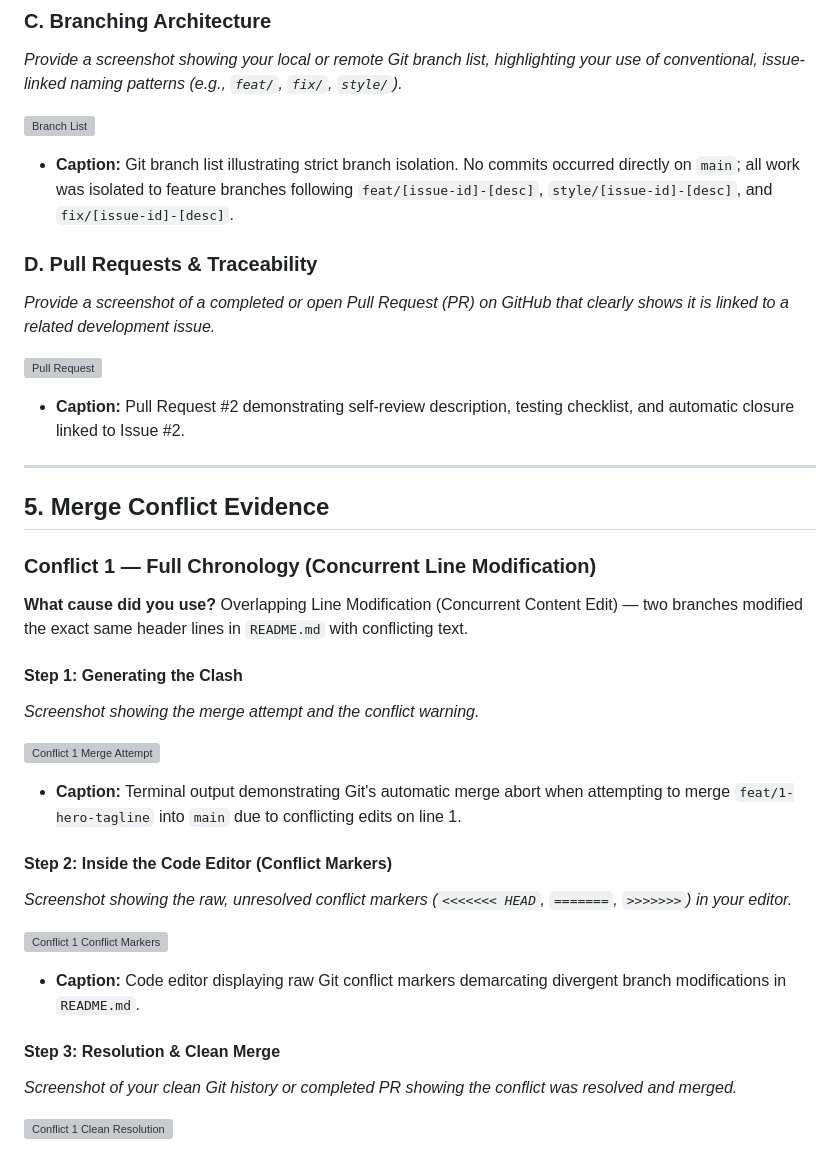
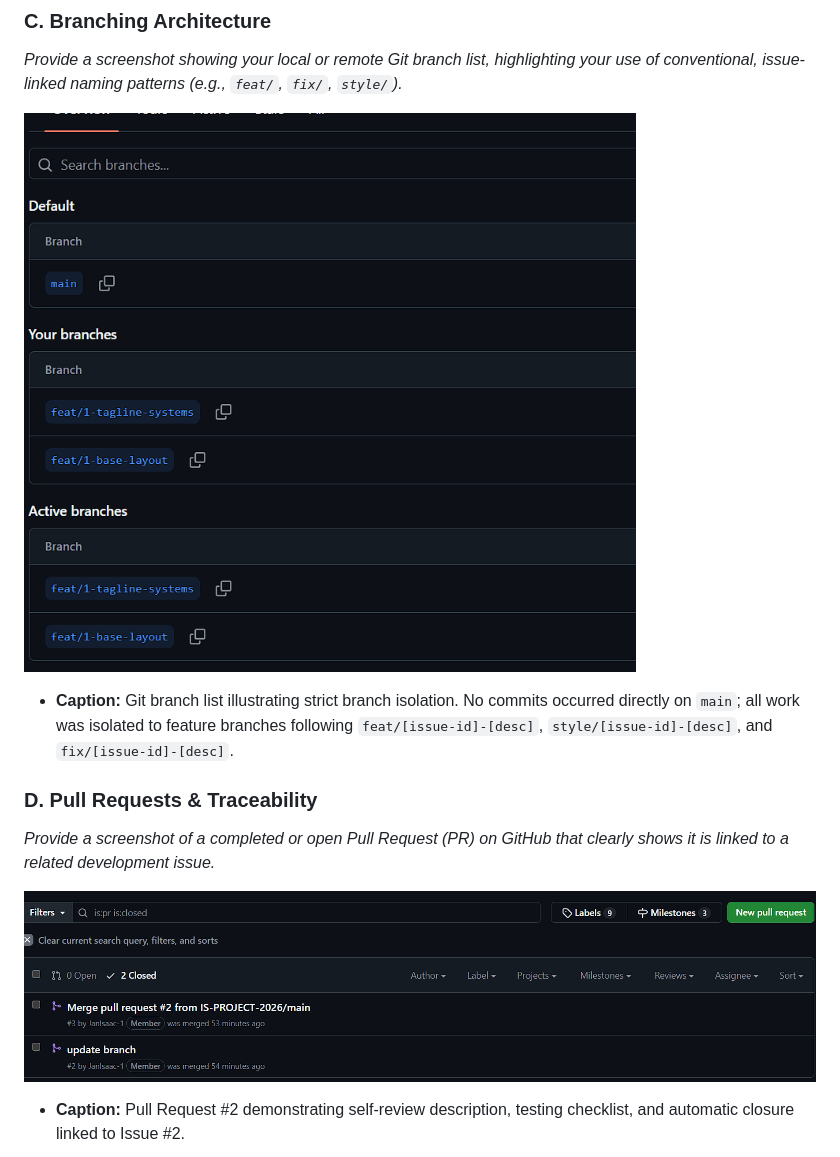
Before and after one commit to IS-PROJECT-2026/personal-portfolio-166393, a Markdown page: submission.md, the part around one of its changes. Drawn GitHub-style; pictures changed too: image-2.png (added), image-3.png (added); grey boxes are pictures that could not be loaded.

Commit message:
feat:updated submission file

```diff
--- a/submission.md
+++ b/submission.md
@@ -65,41 +66,13 @@
 ### C. Branching Architecture
 *Provide a screenshot showing your local or remote Git branch list, highlighting your use of conventional, issue-linked naming patterns (e.g., `feat/`, `fix/`, `style/`).*
 
-![Branch List](evidence/branch_architecture.png)
+![Branch List](image-2.png)
 
 * **Caption:** Git branch list illustrating strict branch isolation. No commits occurred directly on `main`; all work was isolated to feature branches following `feat/[issue-id]-[desc]`, `style/[issue-id]-[desc]`, and `fix/[issue-id]-[desc]`.
 
 ### D. Pull Requests & Traceability
 *Provide a screenshot of a completed or open Pull Request (PR) on GitHub that clearly shows it is linked to a related development issue.*
 
-![Pull Request](evidence/pr_traceability.png)
+![Pull Request](image-3.png)
 
 * **Caption:** Pull Request #2 demonstrating self-review description, testing checklist, and automatic closure linked to Issue #2.
-
----
-
-## 5. Merge Conflict Evidence
-
-### Conflict 1 — Full Chronology (Concurrent Line Modification)
-
-**What cause did you use?** Overlapping Line Modification (Concurrent Content Edit) — two branches modified the exact same header lines in `README.md` with conflicting text.
-
-#### Step 1: Generating the Clash
-*Screenshot showing the merge attempt and the conflict warning.*
-
-![Conflict 1 Merge Attempt](evidence/conflict_evidence_1_terminal.png)
-
-* **Caption:** Terminal output demonstrating Git's automatic merge abort when attempting to merge `feat/1-hero-tagline` into `main` due to conflicting edits on line 1.
-
-#### Step 2: Inside the Code Editor (Conflict Markers)
-*Screenshot showing the raw, unresolved conflict markers (`<<<<<<< HEAD`, `=======`, `>>>>>>>`) in your editor.*
-
-![Conflict 1 Conflict Markers](evidence/conflict_evidence_1.png)
-
-* **Caption:** Code editor displaying raw Git conflict markers demarcating divergent branch modifications in `README.md`.
-
-#### Step 3: Resolution & Clean Merge
-*Screenshot of your clean Git history or completed PR showing the conflict was resolved and merged.*
-
-![Conflict 1 Clean Resolution](evidence/conflict_evidence_1_resolved.png)
-
```
Also changed, not shown: other parts of submission.md (+9 -35 lines), image-1.png (added), image.png (added).
